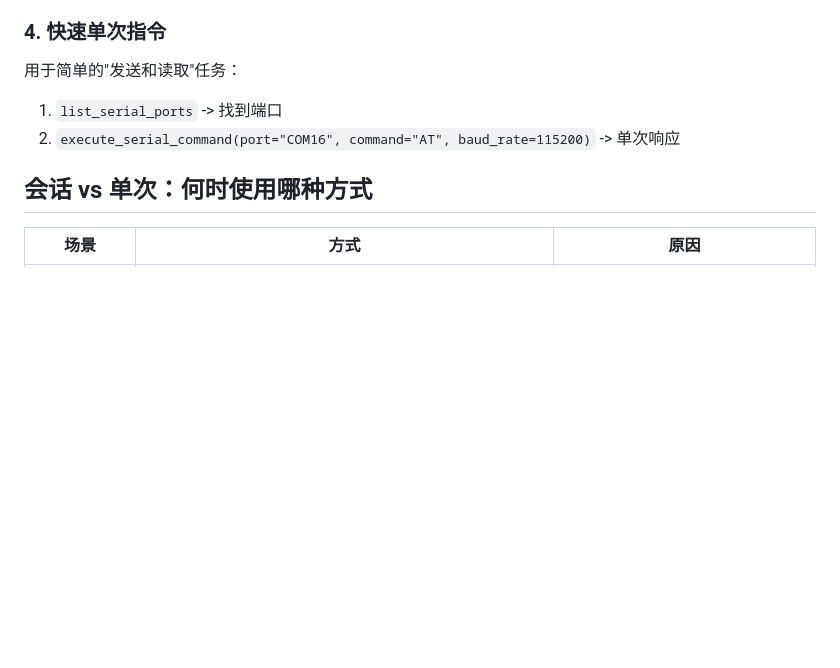
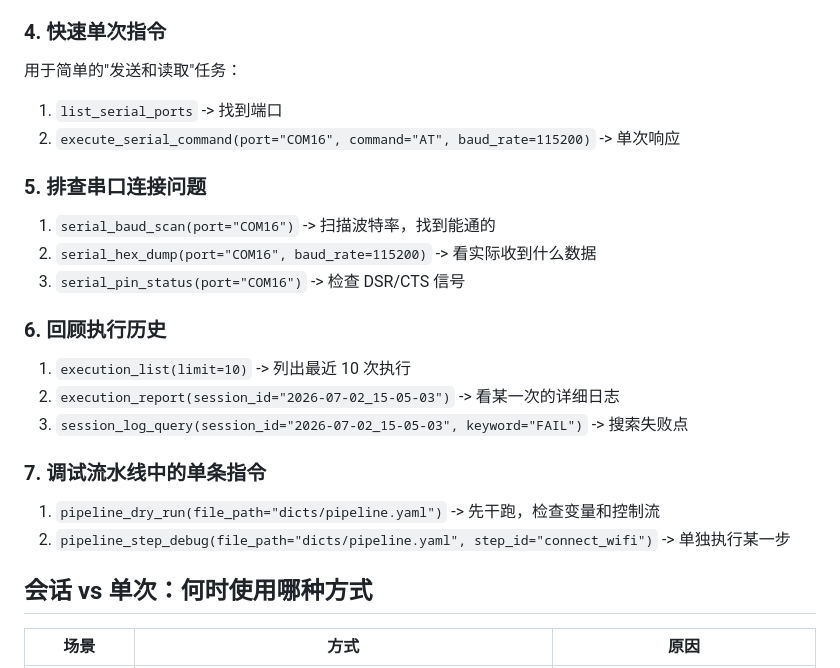
Before and after one commit to iFishin/AutoCom, a Markdown page: skills/autocom-mcp-ops/SKILL.md, the part around one of its changes. GitHub-like rendering; blank space fills up the shorter version.

```diff
--- a/skills/autocom-mcp-ops/SKILL.md
+++ b/skills/autocom-mcp-ops/SKILL.md
@@ -86,6 +107,23 @@ description: 管理 AutoCom MCP Server 操作——串口会话管理、流水
 1. `list_serial_ports` -> 找到端口
 2. `execute_serial_command(port="COM16", command="AT", baud_rate=115200)` -> 单次响应
 
+### 5. 排查串口连接问题
+
+1. `serial_baud_scan(port="COM16")` -> 扫描波特率，找到能通的
+2. `serial_hex_dump(port="COM16", baud_rate=115200)` -> 看实际收到什么数据
+3. `serial_pin_status(port="COM16")` -> 检查 DSR/CTS 信号
+
+### 6. 回顾执行历史
+
+1. `execution_list(limit=10)` -> 列出最近 10 次执行
+2. `execution_report(session_id="2026-07-02_15-05-03")` -> 看某一次的详细日志
+3. `session_log_query(session_id="2026-07-02_15-05-03", keyword="FAIL")` -> 搜索失败点
+
+### 7. 调试流水线中的单条指令
+
+1. `pipeline_dry_run(file_path="dicts/pipeline.yaml")` -> 先干跑，检查变量和控制流
+2. `pipeline_step_debug(file_path="dicts/pipeline.yaml", step_id="connect_wifi")` -> 单独执行某一步
+
 ## 会话 vs 单次：何时使用哪种方式
 
 | 场景 | 方式 | 原因 |
```
Also changed, not shown: other parts of skills/autocom-mcp-ops/SKILL.md (+25 -0 lines), skills/autocom-helper/SKILL.md (+4 -0 lines), 1 other file.
